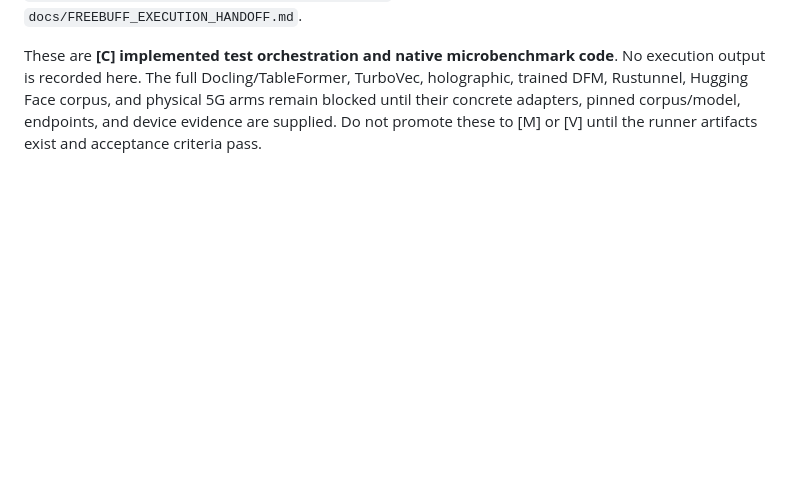
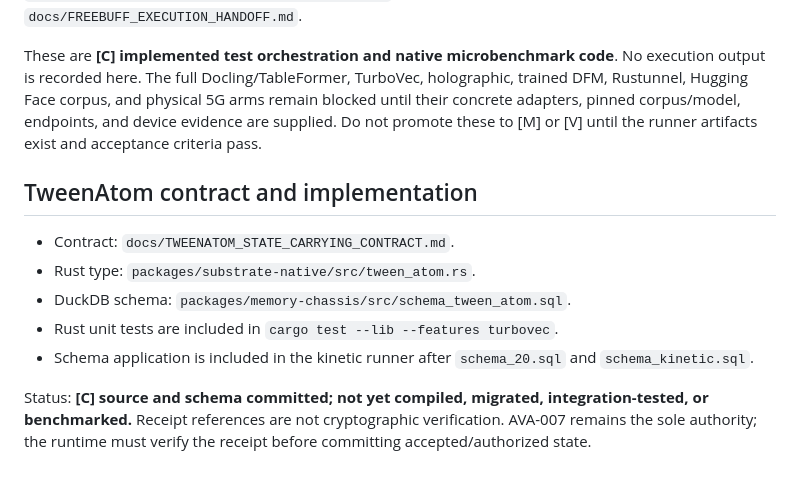
Before and after one commit to ingeniosity-A2A/Exoskeleton, a Markdown page: docs/VALIDATION.md, the part around the change. Drawn GitHub-style; blank space fills up the shorter version.

Commit message:
docs(exoskeleton): record TweenAtom evidence status

```diff
--- a/docs/VALIDATION.md
+++ b/docs/VALIDATION.md
@@ -79,3 +79,14 @@ These are **[C] implemented test orchestration and native microbenchmark code**.
 The reproducible runner is present at `scripts/kinetic_suite.py`; the native microbenchmark is `packages/substrate-native/benches/substrate.rs`. The FreeBuff handoff is `docs/FREEBUFF_EXECUTION_HANDOFF.md`.
 
 These are **[C] implemented test orchestration and native microbenchmark code**. No execution output is recorded here. The full Docling/TableFormer, TurboVec, holographic, trained DFM, Rustunnel, Hugging Face corpus, and physical 5G arms remain blocked until their concrete adapters, pinned corpus/model, endpoints, and device evidence are supplied. Do not promote these to [M] or [V] until the runner artifacts exist and acceptance criteria pass.
+
+
+## TweenAtom contract and implementation
+
+- Contract: `docs/TWEENATOM_STATE_CARRYING_CONTRACT.md`.
+- Rust type: `packages/substrate-native/src/tween_atom.rs`.
+- DuckDB schema: `packages/memory-chassis/src/schema_tween_atom.sql`.
+- Rust unit tests are included in `cargo test --lib --features turbovec`.
+- Schema application is included in the kinetic runner after `schema_20.sql` and `schema_kinetic.sql`.
+
+Status: **[C] source and schema committed; not yet compiled, migrated, integration-tested, or benchmarked.** Receipt references are not cryptographic verification. AVA-007 remains the sole authority; the runtime must verify the receipt before committing accepted/authorized state.
```
